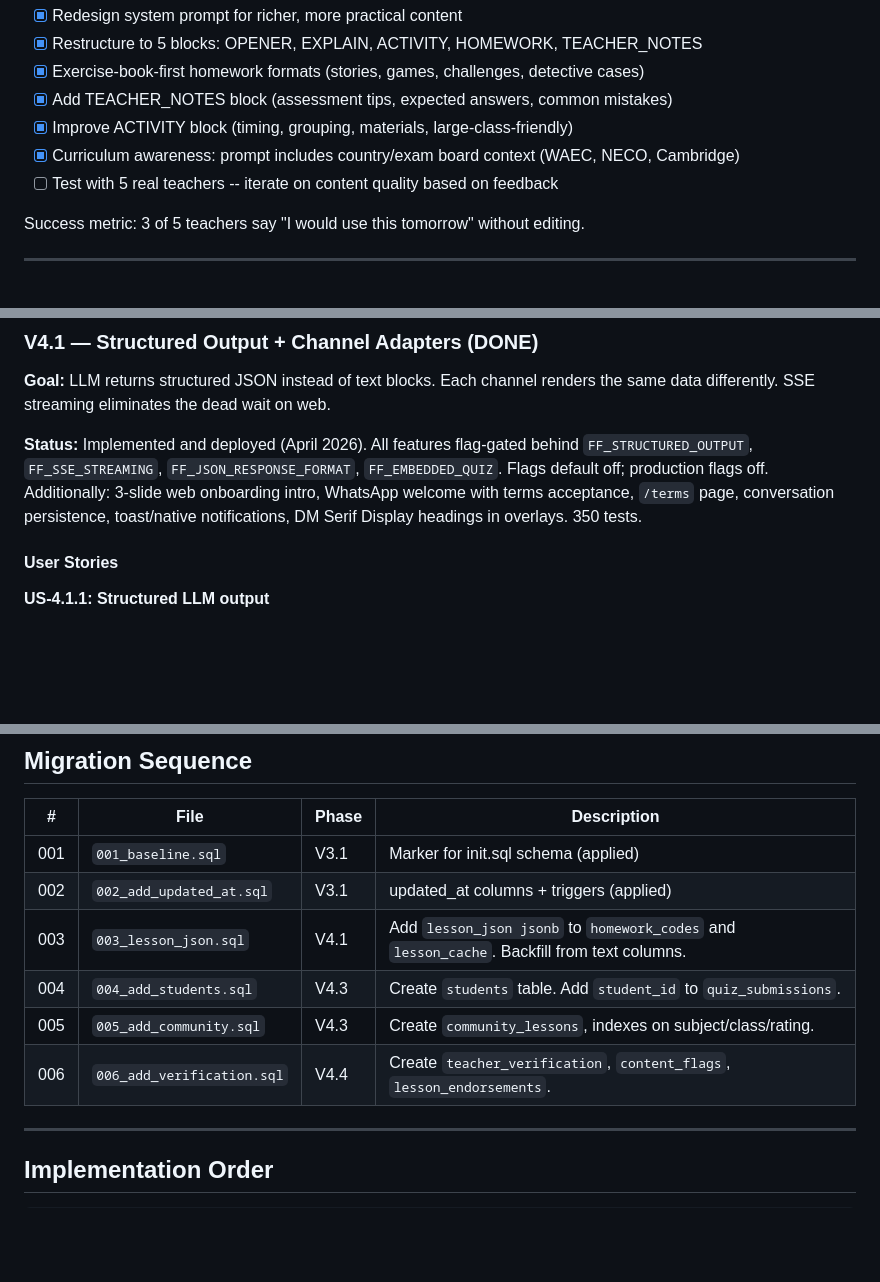
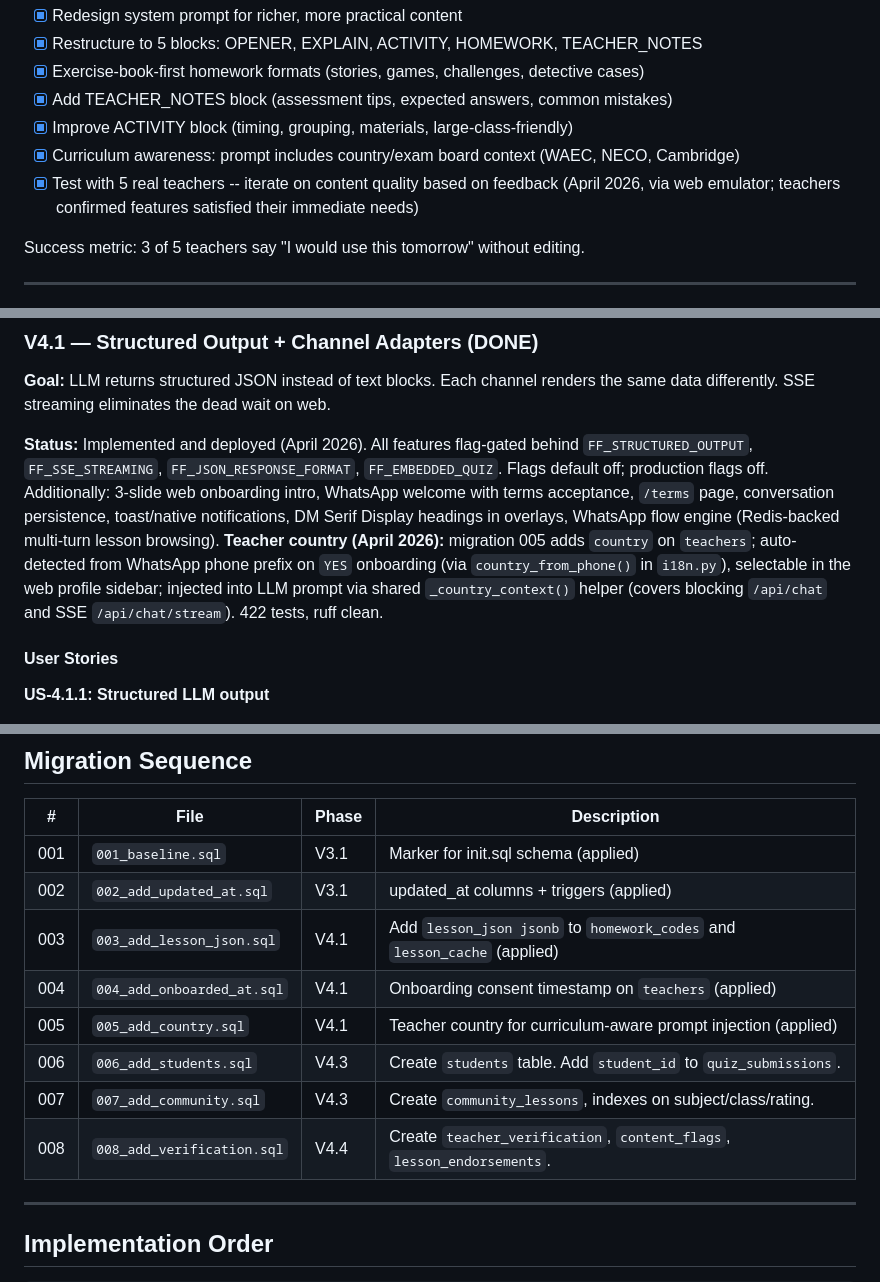
Before and after one commit to kulemantu/ns.classgen, a Markdown page: docs/ROADMAP.md, 3 parts joined by grey strips. GitHub-like rendering; blank space fills up the shorter version.

Commit message:
docs(roadmap): Hygiene pass after country + 5-teacher validation
- Tick V1.1 5-teacher validation (done via web emulator, April 2026)
- Update V4.1 Status with country auto-detect + prompt injection;
  bump test count 350 → 422
- Fix Migration Sequence: 003-005 are applied (add_lesson_json,
  add_onboarded_at, add_country); shift planned V4.3/V4.4 migrations
  to 006-008 to match disk state

Signed-off-by: Kago Kagichiri <kago.kagichiri@gmail.com>
Co-Authored-By: Claude Opus 4.6 <noreply@anthropic.com>

```diff
--- a/docs/ROADMAP.md
+++ b/docs/ROADMAP.md
@@ -201,7 +201,7 @@ Changes:
 - [x] Add TEACHER_NOTES block (assessment tips, expected answers, common mistakes)
 - [x] Improve ACTIVITY block (timing, grouping, materials, large-class-friendly)
 - [x] Curriculum awareness: prompt includes country/exam board context (WAEC, NECO, Cambridge)
-- [ ] Test with 5 real teachers -- iterate on content quality based on feedback
+- [x] Test with 5 real teachers -- iterate on content quality based on feedback (April 2026, via web emulator; teachers confirmed features satisfied their immediate needs)
 
 Success metric: 3 of 5 teachers say "I would use this tomorrow" without editing.
 
@@ -543,7 +543,7 @@ scratch/           # Experiments — NOT importable, NOT in package.
 
 **Goal:** LLM returns structured JSON instead of text blocks. Each channel renders the same data differently. SSE streaming eliminates the dead wait on web.
 
-**Status:** Implemented and deployed (April 2026). All features flag-gated behind `FF_STRUCTURED_OUTPUT`, `FF_SSE_STREAMING`, `FF_JSON_RESPONSE_FORMAT`, `FF_EMBEDDED_QUIZ`. Flags default off; production flags off. Additionally: 3-slide web onboarding intro, WhatsApp welcome with terms acceptance, `/terms` page, conversation persistence, toast/native notifications, DM Serif Display headings in overlays. 350 tests.
+**Status:** Implemented and deployed (April 2026). All features flag-gated behind `FF_STRUCTURED_OUTPUT`, `FF_SSE_STREAMING`, `FF_JSON_RESPONSE_FORMAT`, `FF_EMBEDDED_QUIZ`. Flags default off; production flags off. Additionally: 3-slide web onboarding intro, WhatsApp welcome with terms acceptance, `/terms` page, conversation persistence, toast/native notifications, DM Serif Display headings in overlays, WhatsApp flow engine (Redis-backed multi-turn lesson browsing). **Teacher country (April 2026):** migration 005 adds `country` on `teachers`; auto-detected from WhatsApp phone prefix on `YES` onboarding (via `country_from_phone()` in `i18n.py`), selectable in the web profile sidebar; injected into LLM prompt via shared `_country_context()` helper (covers blocking `/api/chat` and SSE `/api/chat/stream`). 422 tests, ruff clean.
 
 #### User Stories
 
@@ -739,10 +739,12 @@ Every user story traces to: schema changes → new/modified modules → endpoint
 |---|---|---|---|
 | 001 | `001_baseline.sql` | V3.1 | Marker for init.sql schema (applied) |
 | 002 | `002_add_updated_at.sql` | V3.1 | updated_at columns + triggers (applied) |
-| 003 | `003_lesson_json.sql` | V4.1 | Add `lesson_json jsonb` to `homework_codes` and `lesson_cache`. Backfill from text columns. |
-| 004 | `004_add_students.sql` | V4.3 | Create `students` table. Add `student_id` to `quiz_submissions`. |
-| 005 | `005_add_community.sql` | V4.3 | Create `community_lessons`, indexes on subject/class/rating. |
-| 006 | `006_add_verification.sql` | V4.4 | Create `teacher_verification`, `content_flags`, `lesson_endorsements`. |
+| 003 | `003_add_lesson_json.sql` | V4.1 | Add `lesson_json jsonb` to `homework_codes` and `lesson_cache` (applied) |
+| 004 | `004_add_onboarded_at.sql` | V4.1 | Onboarding consent timestamp on `teachers` (applied) |
+| 005 | `005_add_country.sql` | V4.1 | Teacher country for curriculum-aware prompt injection (applied) |
+| 006 | `006_add_students.sql` | V4.3 | Create `students` table. Add `student_id` to `quiz_submissions`. |
+| 007 | `007_add_community.sql` | V4.3 | Create `community_lessons`, indexes on subject/class/rating. |
+| 008 | `008_add_verification.sql` | V4.4 | Create `teacher_verification`, `content_flags`, `lesson_endorsements`. |
 
 ---
 
```
